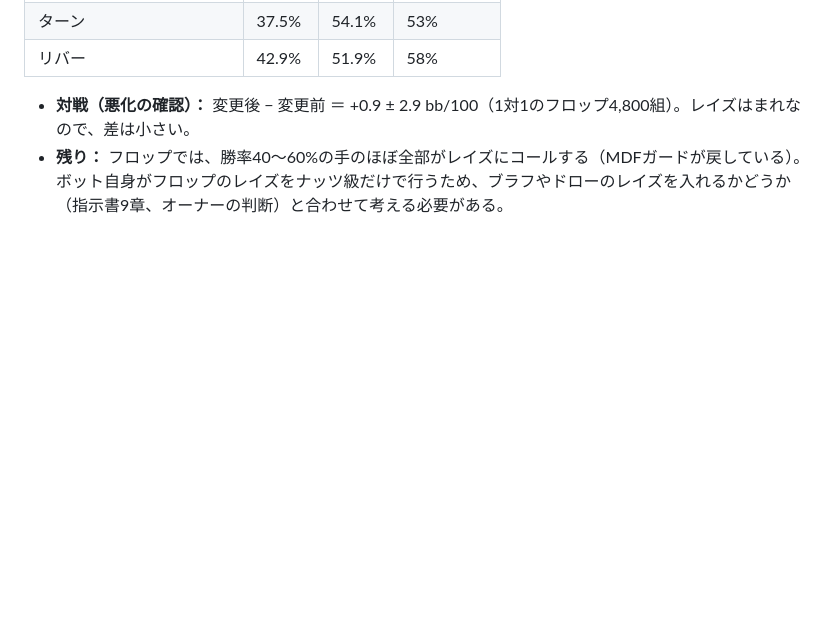
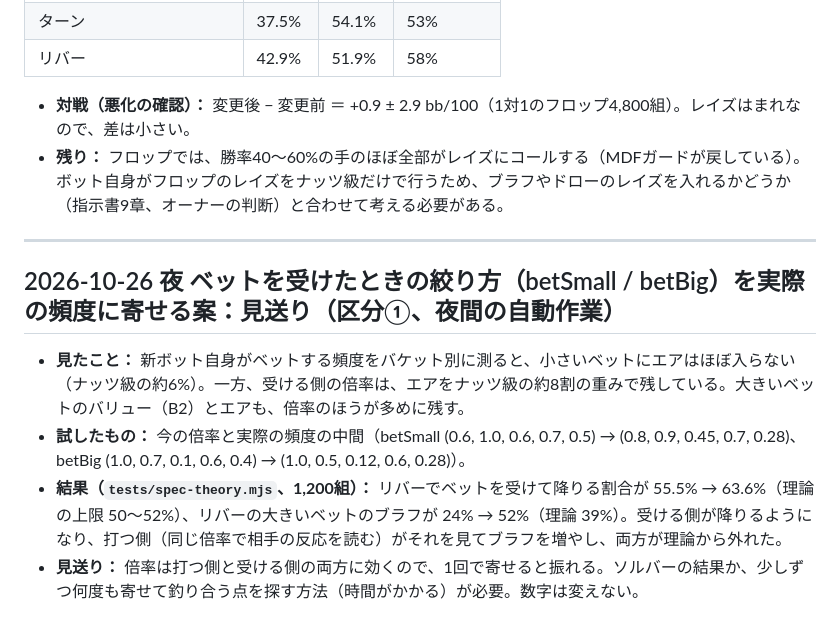
Before and after one commit to sho30647/6max-lab, a Markdown page: docs/decisions.md, the part around the change. Rendered like a GitHub page; blank space fills up the shorter version.

Commit message:
docs: betSmall/betBig を寄せる案は見送り（理論値からかえって外れる）
Co-Authored-By: Claude Opus 5.5 <noreply@anthropic.com>
Claude-Session: https://claude.ai/code/session_01AAv7dLHyfkfzJdJBUaQDZN

```diff
--- a/docs/decisions.md
+++ b/docs/decisions.md
@@ -382,3 +382,12 @@
 
 - **対戦（悪化の確認）：** 変更後 − 変更前 ＝ +0.9 ± 2.9 bb/100（1対1のフロップ4,800組）。レイズはまれなので、差は小さい。
 - **残り：** フロップでは、勝率40〜60%の手のほぼ全部がレイズにコールする（MDFガードが戻している）。ボット自身がフロップのレイズをナッツ級だけで行うため、ブラフやドローのレイズを入れるかどうか（指示書9章、オーナーの判断）と合わせて考える必要がある。
+
+---
+
+## 2026-10-26 夜 ベットを受けたときの絞り方（betSmall / betBig）を実際の頻度に寄せる案：見送り（区分①、夜間の自動作業）
+
+- **見たこと：** 新ボット自身がベットする頻度をバケット別に測ると、小さいベットにエアはほぼ入らない（ナッツ級の約6%）。一方、受ける側の倍率は、エアをナッツ級の約8割の重みで残している。大きいベットのバリュー（B2）とエアも、倍率のほうが多めに残す。
+- **試したもの：** 今の倍率と実際の頻度の中間（betSmall (0.6, 1.0, 0.6, 0.7, 0.5) → (0.8, 0.9, 0.45, 0.7, 0.28)、betBig (1.0, 0.7, 0.1, 0.6, 0.4) → (1.0, 0.5, 0.12, 0.6, 0.28)）。
+- **結果（`tests/spec-theory.mjs`、1,200組）：** リバーでベットを受けて降りる割合が 55.5% → 63.6%（理論の上限 50〜52%）、リバーの大きいベットのブラフが 24% → 52%（理論 39%）。受ける側が降りるようになり、打つ側（同じ倍率で相手の反応を読む）がそれを見てブラフを増やし、両方が理論から外れた。
+- **見送り：** 倍率は打つ側と受ける側の両方に効くので、1回で寄せると振れる。ソルバーの結果か、少しずつ何度も寄せて釣り合う点を探す方法（時間がかかる）が必要。数字は変えない。
```
